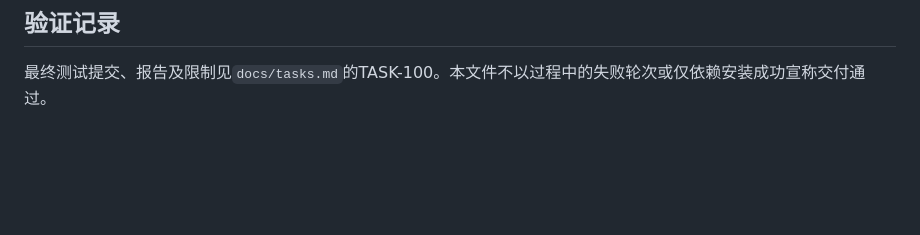
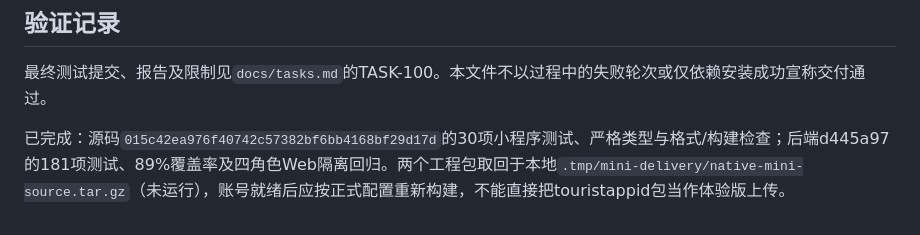
Before and after one commit to Samson-Wang-GN/ChiHuiTong, a Markdown page: docs/mini-program-development.md, the part around the change. GitHub-like rendering; blank space fills up the shorter version.

```diff
--- a/docs/mini-program-development.md
+++ b/docs/mini-program-development.md
@@ -53,3 +53,5 @@
 ## 验证记录
 
 最终测试提交、报告及限制见`docs/tasks.md`的TASK-100。本文件不以过程中的失败轮次或仅依赖安装成功宣称交付通过。
+
+已完成：源码`015c42ea976f40742c57382bf6bb4168bf29d17d`的30项小程序测试、严格类型与格式/构建检查；后端d445a97的181项测试、89%覆盖率及四角色Web隔离回归。两个工程包取回于本地`.tmp/mini-delivery/native-mini-source.tar.gz`（未运行），账号就绪后应按正式配置重新构建，不能直接把touristappid包当作体验版上传。
```
Also changed, not shown: docs/tasks.md (+4 -0 lines).
